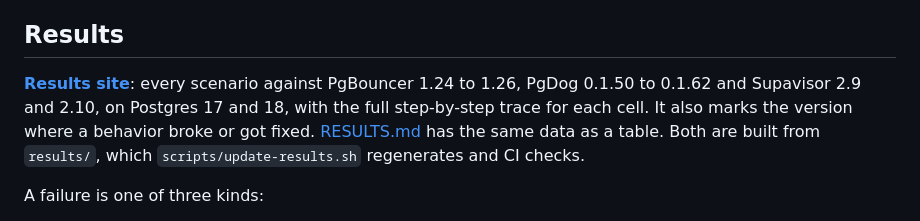
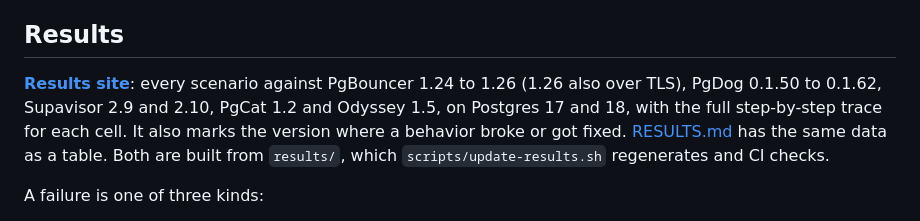
Before and after one commit to Nihal-Pandey-2302/poolproof, a Markdown page: README.md, the part around the change. GitHub-like rendering.

Commit message:
Docs: 37 scenarios and the new targets, --compare-to, schema_version

```diff
--- a/README.md
+++ b/README.md
@@ -29,8 +29,8 @@ releases page. The scenarios and the latest results are built into the binary.
 ## Results
 
 **[Results site](https://nihal-pandey-2302.github.io/poolproof/)**: every scenario against
-PgBouncer 1.24 to 1.26, PgDog 0.1.50 to 0.1.62 and Supavisor 2.9 and 2.10, on Postgres 17
-and 18, with the full step-by-step trace for each cell. It also marks the version where a
+PgBouncer 1.24 to 1.26 (1.26 also over TLS), PgDog 0.1.50 to 0.1.62, Supavisor 2.9 and
+2.10, PgCat 1.2 and Odyssey 1.5, on Postgres 17 and 18, with the full step-by-step trace for each cell. It also marks the version where a
 behavior broke or got fixed.
 [RESULTS.md](RESULTS.md) has the same data as a table. Both are built from `results/`,
 which `scripts/update-results.sh` regenerates and CI checks.
```
Also changed, not shown: CHANGELOG.md (+17 -6 lines), docs/architecture.md (+9 -3 lines).
